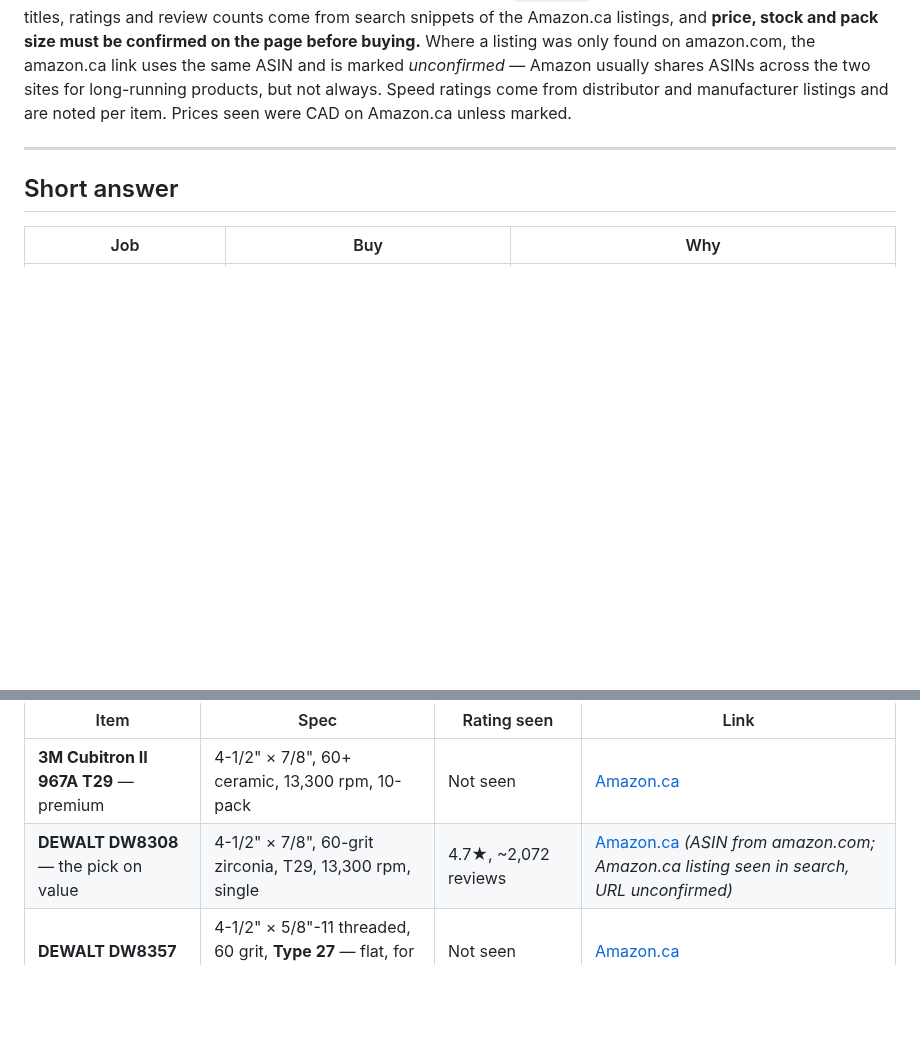
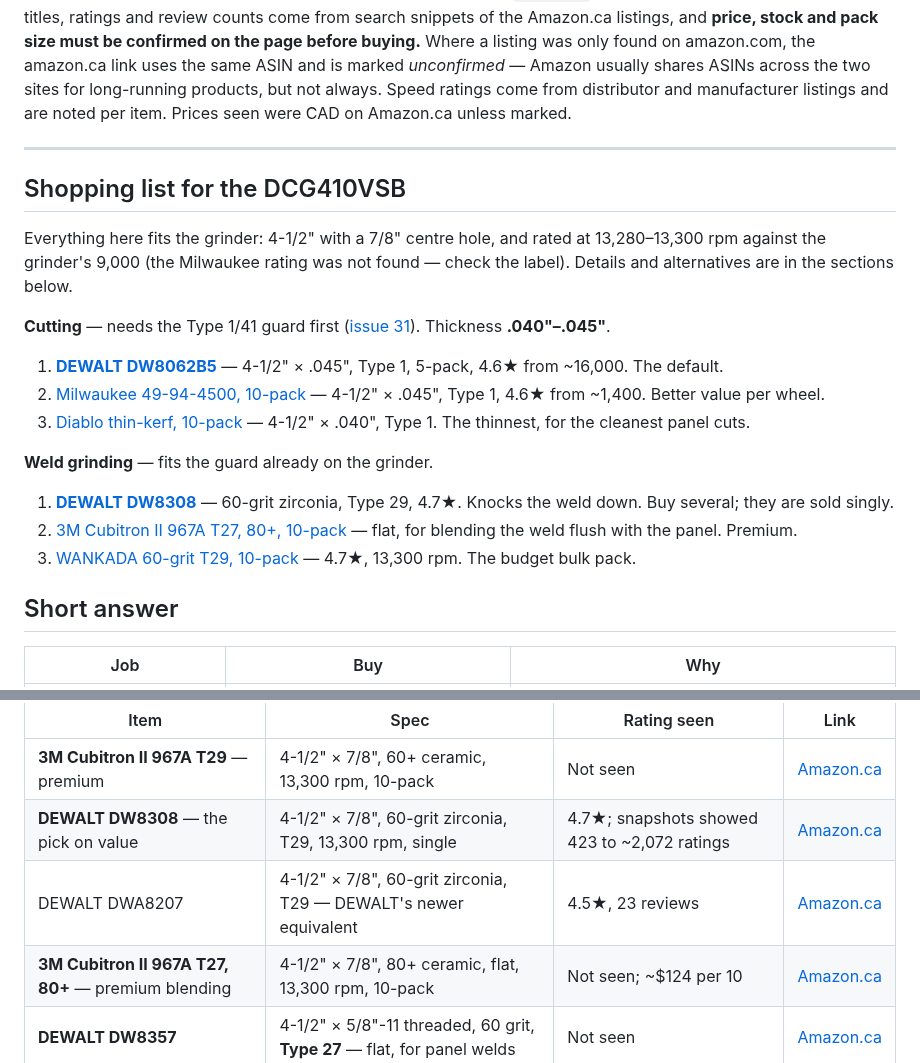
Before and after one commit to abyessof-labs/1981-gmc-caballero, a Markdown page: docs/tools-grinder-discs.md, 2 parts joined by grey strips. GitHub-like rendering; blank space fills up the shorter version.

```diff
--- a/docs/tools-grinder-discs.md
+++ b/docs/tools-grinder-discs.md
@@ -14,6 +14,32 @@ always. Speed ratings come from distributor and manufacturer listings and are no
 seen were CAD on Amazon.ca unless marked.
 
 ---
+
+## Shopping list for the DCG410VSB
+
+Everything here fits the grinder: 4-1/2" with a 7/8" centre hole, and rated at 13,280–13,300 rpm
+against the grinder's 9,000 (the Milwaukee rating was not found — check the label). Details and
+alternatives are in the sections below.
+
+**Cutting** — needs the Type 1/41 guard first
+([issue 31](https://github.com/abyessof-labs/1981-gmc-caballero/issues/31)). Thickness
+**.040"–.045"**.
+
+1. **[DEWALT DW8062B5](https://www.amazon.ca/DEWALT-DW8062B5-0-045-Inch-Stainless-Cutting/dp/B005B8LZCI)**
+   — 4-1/2" × .045", Type 1, 5-pack, 4.6★ from ~16,000. The default.
+2. [Milwaukee 49-94-4500, 10-pack](https://www.amazon.ca/Milwaukee-10-Pack-Aggressive-Stainless/dp/B01EBDZOFC)
+   — 4-1/2" × .045", Type 1, 4.6★ from ~1,400. Better value per wheel.
+3. [Diablo thin-kerf, 10-pack](https://www.amazon.ca/Diablo-Metal-Cut-Off-10-Pack/dp/B07TN9JPR2)
+   — 4-1/2" × .040", Type 1. The thinnest, for the cleanest panel cuts.
+
+**Weld grinding** — fits the guard already on the grinder.
+
+1. **[DEWALT DW8308](https://www.amazon.ca/DW8308-Zirconia-Grinder-2-Inches-8-Inches/dp/B000BPC2PU)**
+   — 60-grit zirconia, Type 29, 4.7★. Knocks the weld down. Buy several; they are sold singly.
+2. [3M Cubitron II 967A T27, 80+, 10-pack](https://www.amazon.ca/3M-Cubitron-967A-Ceramic-Diameter/dp/B00E08HPTC)
+   — flat, for blending the weld flush with the panel. Premium.
+3. [WANKADA 60-grit T29, 10-pack](https://www.amazon.ca/WANKADA-Zirconia-Abrasive-Grinding-Stainless/dp/B0CJC22986)
+   — 4.7★, 13,300 rpm. The budget bulk pack.
 
 ## Short answer
 
@@ -208,7 +253,9 @@ forgiving. **Zirconia or ceramic, 60 grit to knock the weld down, 80 to blend.**
 | Item | Spec | Rating seen | Link |
 |---|---|---|---|
 | **3M Cubitron II 967A T29** — premium | 4-1/2" × 7/8", 60+ ceramic, 13,300 rpm, 10-pack | Not seen | [Amazon.ca](https://www.amazon.ca/3M-Cubitron-967A-Ceramic-Diameter/dp/B00E08KO4U) |
-| **DEWALT DW8308** — the pick on value | 4-1/2" × 7/8", 60-grit zirconia, T29, 13,300 rpm, single | 4.7★, ~2,072 reviews | [Amazon.ca](https://www.amazon.ca/dp/B000BPC2PU) *(ASIN from amazon.com; Amazon.ca listing seen in search, URL unconfirmed)* |
+| **DEWALT DW8308** — the pick on value | 4-1/2" × 7/8", 60-grit zirconia, T29, 13,300 rpm, single | 4.7★; snapshots showed 423 to ~2,072 ratings | [Amazon.ca](https://www.amazon.ca/DW8308-Zirconia-Grinder-2-Inches-8-Inches/dp/B000BPC2PU) |
+| DEWALT DWA8207 | 4-1/2" × 7/8", 60-grit zirconia, T29 — DEWALT's newer equivalent | 4.5★, 23 reviews | [Amazon.ca](https://www.amazon.ca/DEWALT-DWA8207-Zirconia-2-Inch-8-Inch/dp/B007C6PRP8) |
+| **3M Cubitron II 967A T27, 80+** — premium blending | 4-1/2" × 7/8", 80+ ceramic, flat, 13,300 rpm, 10-pack | Not seen; ~$124 per 10 | [Amazon.ca](https://www.amazon.ca/3M-Cubitron-967A-Ceramic-Diameter/dp/B00E08HPTC) |
 | **DEWALT DW8357** | 4-1/2" × 5/8"-11 threaded, 60 grit, **Type 27** — flat, for panel welds | Not seen | [Amazon.ca](https://www.amazon.ca/DEWALT-DW8357-2-Inch-8-Inch-11-Type/dp/B003R7LCE6) |
 | **NEIKO 11120A** — budget bulk | 4-1/2" × 7/8", 80-grit zirconia, T29, 10-pack | Amazon.ca best-seller list | [Amazon.ca](https://www.amazon.ca/11120A-Zirconia-Grinder-Flapper-Grinding/dp/B07FSY8X57) |
 | WANKADA 60 grit T29 | 4-1/2" × 7/8", zirconia, 13,300 rpm, 10-pack | 4.7★, 61 ratings | [Amazon.ca](https://www.amazon.ca/WANKADA-Zirconia-Abrasive-Grinding-Stainless/dp/B0CJC22986) |
```
Also changed, not shown: other parts of docs/tools-grinder-discs.md (+27 -6 lines).
